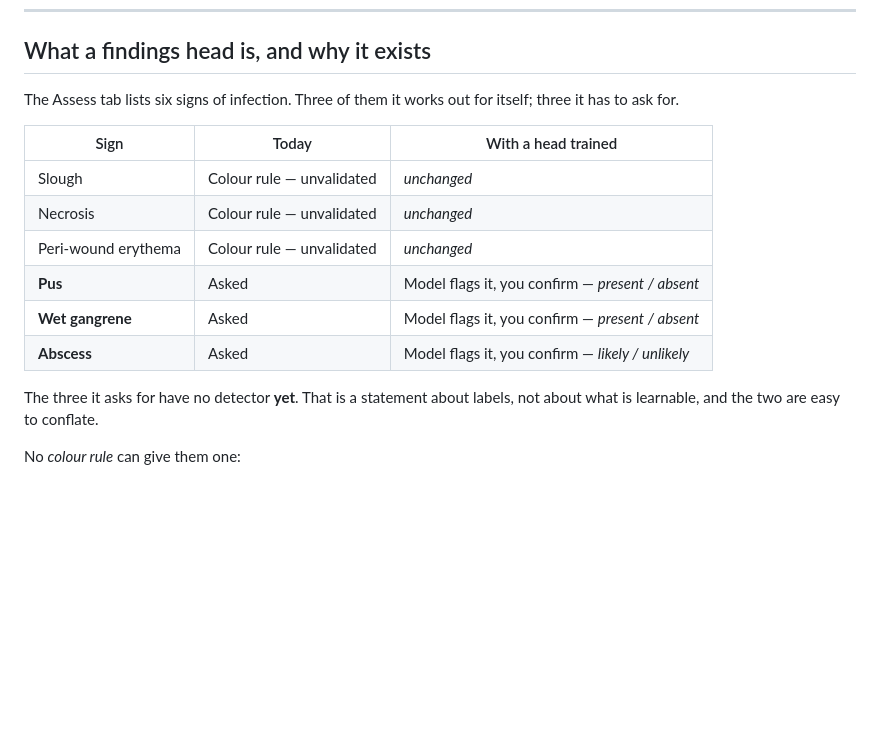
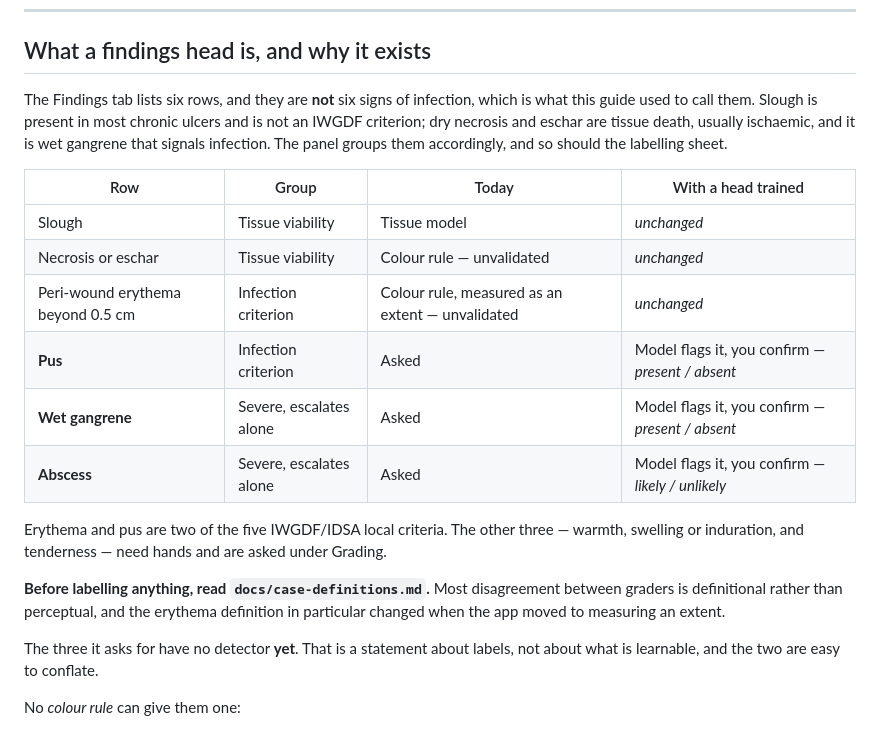
Before and after one commit to ppabnaim-cloud/htpn-clinical-checker, a Markdown page: docs/findings-head-training.md, the part around the change. Drawn GitHub-style; blank space fills up the shorter version.

```diff
--- a/docs/findings-head-training.md
+++ b/docs/findings-head-training.md
@@ -7,17 +7,26 @@ Deep Learning Healthcare Project, Hospital Tengku Permaisuri Norashikin
 
 ## What a findings head is, and why it exists
 
-The Assess tab lists six signs of infection. Three of them it works out for itself; three it
-has to ask for.
+The Findings tab lists six rows, and they are **not** six signs of infection, which is what
+this guide used to call them. Slough is present in most chronic ulcers and is not an IWGDF
+criterion; dry necrosis and eschar are tissue death, usually ischaemic, and it is wet gangrene
+that signals infection. The panel groups them accordingly, and so should the labelling sheet.
 
-| Sign | Today | With a head trained |
-|---|---|---|
-| Slough | Colour rule — unvalidated | *unchanged* |
-| Necrosis | Colour rule — unvalidated | *unchanged* |
-| Peri-wound erythema | Colour rule — unvalidated | *unchanged* |
-| **Pus** | Asked | Model flags it, you confirm — *present / absent* |
-| **Wet gangrene** | Asked | Model flags it, you confirm — *present / absent* |
-| **Abscess** | Asked | Model flags it, you confirm — *likely / unlikely* |
+| Row | Group | Today | With a head trained |
+|---|---|---|---|
+| Slough | Tissue viability | Tissue model | *unchanged* |
+| Necrosis or eschar | Tissue viability | Colour rule — unvalidated | *unchanged* |
+| Peri-wound erythema beyond 0.5 cm | Infection criterion | Colour rule, measured as an extent — unvalidated | *unchanged* |
+| **Pus** | Infection criterion | Asked | Model flags it, you confirm — *present / absent* |
+| **Wet gangrene** | Severe, escalates alone | Asked | Model flags it, you confirm — *present / absent* |
+| **Abscess** | Severe, escalates alone | Asked | Model flags it, you confirm — *likely / unlikely* |
+
+Erythema and pus are two of the five IWGDF/IDSA local criteria. The other three — warmth,
+swelling or induration, and tenderness — need hands and are asked under Grading.
+
+**Before labelling anything, read `docs/case-definitions.md`.** Most disagreement between
+graders is definitional rather than perceptual, and the erythema definition in particular
+changed when the app moved to measuring an extent.
 
 The three it asks for have no detector **yet**. That is a statement about labels, not about
 what is learnable, and the two are easy to conflate.
```
Also changed, not shown: docs/case-definitions.md (added, +102 -0 lines), docs/handover-2026-11-12.md (+3 -1 lines).
